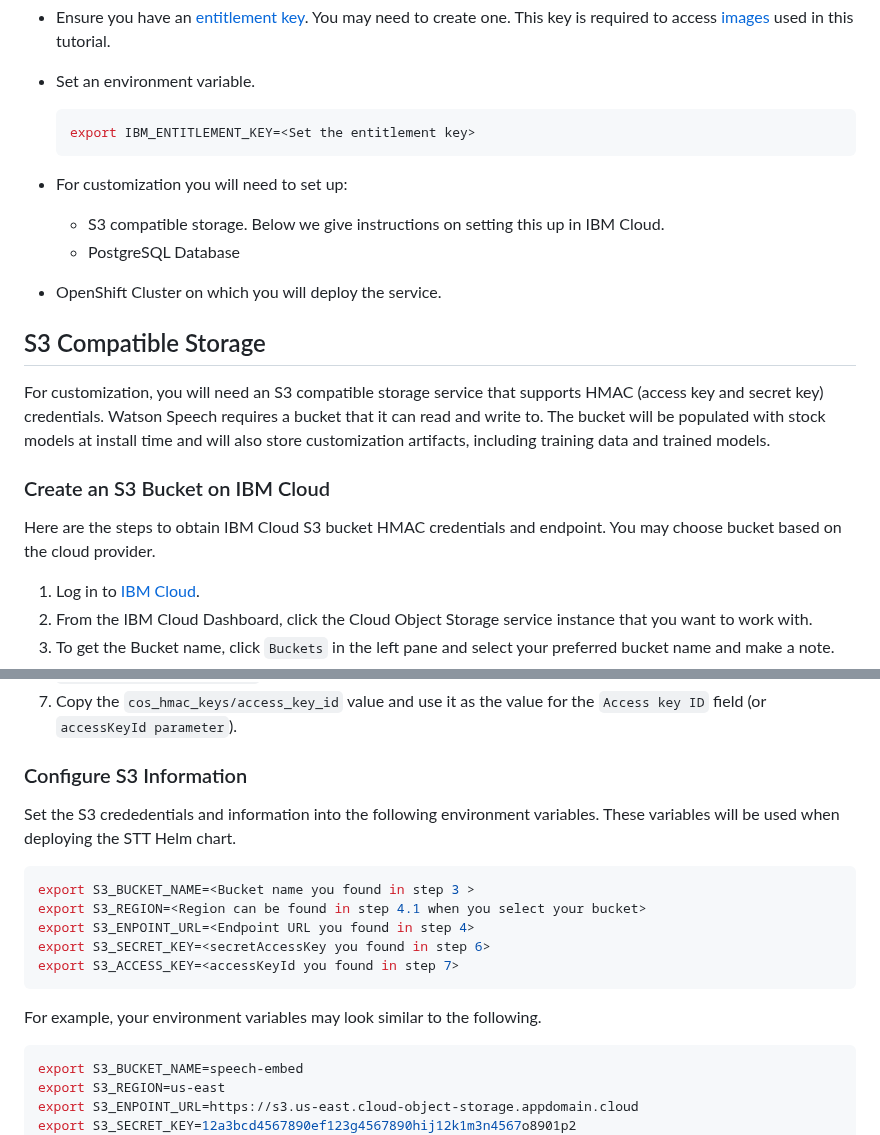
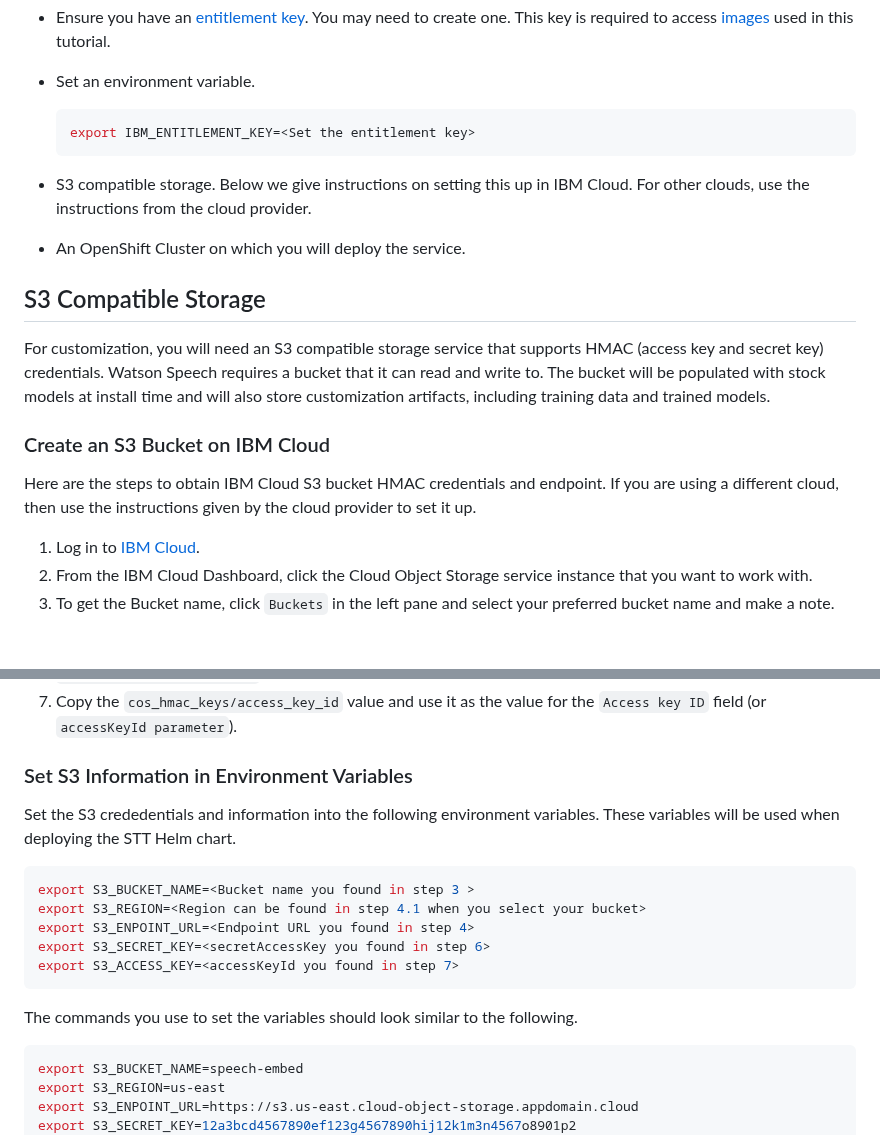
Before and after one commit to ibm-ecosystem-engineering/Watson-Speech, a Markdown page: stt-library-embed-openshift/readme.md, 2 parts joined by grey strips. GitHub-like rendering; blank space fills up the shorter version.

````diff
--- a/stt-library-embed-openshift/readme.md
+++ b/stt-library-embed-openshift/readme.md
@@ -20,10 +20,8 @@ This tutorial walks you through the steps install a customizable STT service in
   export IBM_ENTITLEMENT_KEY=<Set the entitlement key>
   ```
 
-- For customization you will need to set up:
-  - S3 compatible storage. Below we give instructions on setting this up in IBM Cloud.
-  - PostgreSQL Database
-- OpenShift Cluster on which you will deploy the service.
+- S3 compatible storage. Below we give instructions on setting this up in IBM Cloud. For other clouds, use the instructions from the cloud provider.
+- An OpenShift Cluster on which you will deploy the service.
 
 ## S3 Compatible Storage
 
@@ -31,7 +29,7 @@ For customization, you will need an S3 compatible storage service that supports
 
 ### Create an S3 Bucket on IBM Cloud
 
-Here are the steps to obtain IBM Cloud S3 bucket HMAC credentials and endpoint. You may choose bucket based on the cloud provider.
+Here are the steps to obtain IBM Cloud S3 bucket HMAC credentials and endpoint. If you are using a different cloud, then use the instructions given by the cloud provider to set it up.
 
 1. Log in to [IBM Cloud](https://cloud.ibm.com/login).
 2. From the IBM Cloud Dashboard, click the Cloud Object Storage service instance that you want to work with.
@@ -43,7 +41,7 @@ Here are the steps to obtain IBM Cloud S3 bucket HMAC credentials and endpoint.
 6. Copy the `cos_hmac_keys/secret_access_key` value and use it as the value for the `Secret access key` field (or `secretAccessKey parameter`).
 7. Copy the `cos_hmac_keys/access_key_id` value and use it as the value for the `Access key ID` field (or `accessKeyId parameter`).
 
-### Configure S3 Information
+### Set S3 Information in Environment Variables
 
 Set the S3 crededentials and information into the following environment variables. These variables will be used when deploying the STT Helm chart.
 
@@ -55,7 +53,7 @@ export S3_SECRET_KEY=<secretAccessKey you found in step 6>
 export S3_ACCESS_KEY=<accessKeyId you found in step 7>
 ```
 
-For example, your environment variables may look similar to the following.
+The commands you use to set the variables should look similar to the following.
 
 ```sh
 export S3_BUCKET_NAME=speech-embed
````
